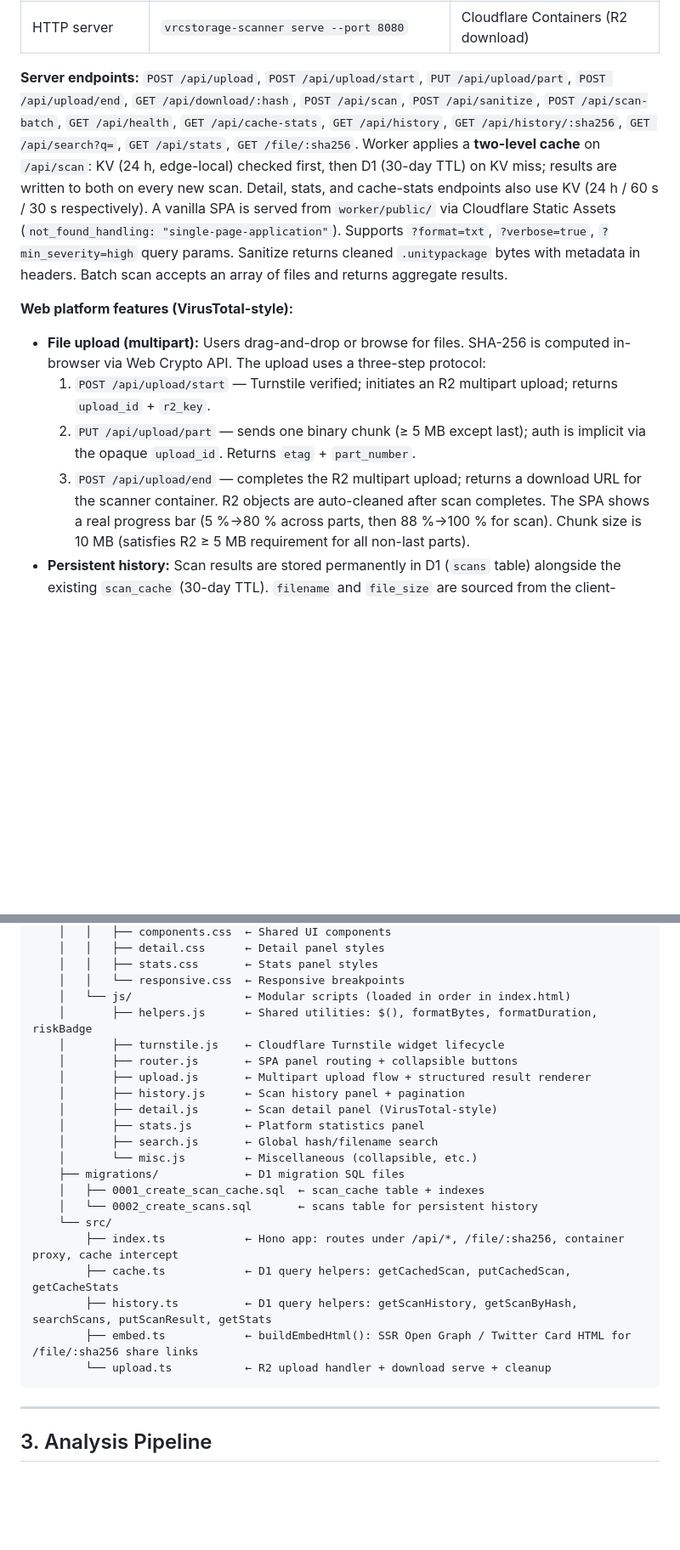
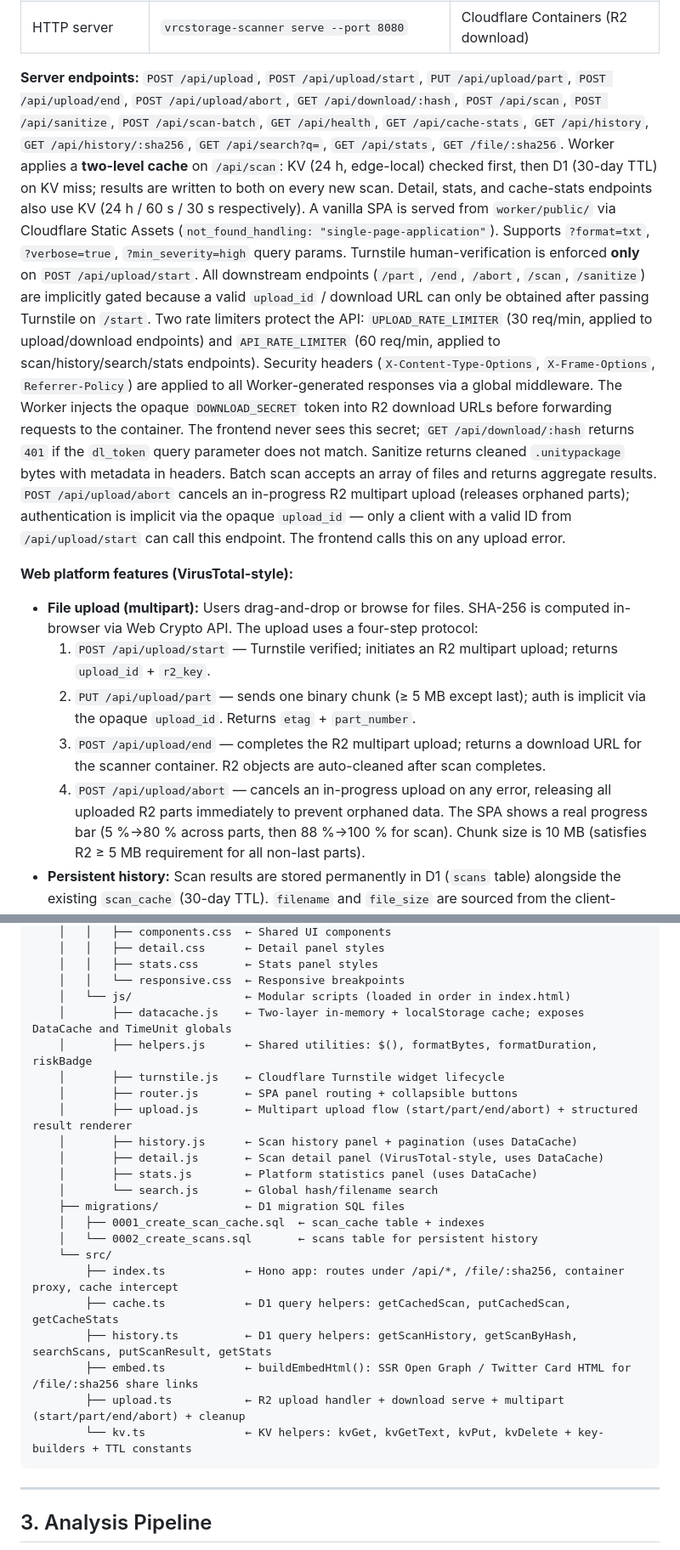
Before and after one commit to vicentefelipechile/vrchat-scanner, a Markdown page: AGENTS.md, 2 parts joined by grey strips. Shown at 85% size. Rendered like a GitHub page; blank space fills up the shorter version.

````diff
--- a/AGENTS.md
+++ b/AGENTS.md
@@ -46,25 +46,40 @@ executing the content.
 | Drag-and-drop (folder) | `vrcstorage-scanner <FOLDER>` | Recursive scan of a directory |
 | HTTP server | `vrcstorage-scanner serve --port 8080` | Cloudflare Containers (R2 download) |
 
-**Server endpoints:** `POST /api/upload`, `POST /api/upload/start`, `PUT /api/upload/part`, `POST /api/upload/end`, `GET /api/download/:hash`, `POST /api/scan`, `POST /api/sanitize`, `POST /api/scan-batch`, `GET /api/health`, `GET /api/cache-stats`, `GET /api/history`, `GET /api/history/:sha256`, `GET /api/search?q=`, `GET /api/stats`, `GET /file/:sha256`.
+**Server endpoints:** `POST /api/upload`, `POST /api/upload/start`, `PUT /api/upload/part`, `POST /api/upload/end`, `POST /api/upload/abort`, `GET /api/download/:hash`, `POST /api/scan`, `POST /api/sanitize`, `POST /api/scan-batch`, `GET /api/health`, `GET /api/cache-stats`, `GET /api/history`, `GET /api/history/:sha256`, `GET /api/search?q=`, `GET /api/stats`, `GET /file/:sha256`.
 Worker applies a **two-level cache** on `/api/scan`: KV (24 h, edge-local) checked first, then D1
 (30-day TTL) on KV miss; results are written to both on every new scan. Detail, stats, and
 cache-stats endpoints also use KV (24 h / 60 s / 30 s respectively).
 A vanilla SPA is served from `worker/public/` via Cloudflare Static Assets
 (`not_found_handling: "single-page-application"`).
 Supports `?format=txt`, `?verbose=true`, `?min_severity=high` query params.
+Turnstile human-verification is enforced **only** on `POST /api/upload/start`. All downstream
+endpoints (`/part`, `/end`, `/abort`, `/scan`, `/sanitize`) are implicitly gated because a valid
+`upload_id` / download URL can only be obtained after passing Turnstile on `/start`.
+Two rate limiters protect the API: `UPLOAD_RATE_LIMITER` (30 req/min, applied to upload/download
+endpoints) and `API_RATE_LIMITER` (60 req/min, applied to scan/history/search/stats endpoints).
+Security headers (`X-Content-Type-Options`, `X-Frame-Options`, `Referrer-Policy`) are applied to
+all Worker-generated responses via a global middleware.
+The Worker injects the opaque `DOWNLOAD_SECRET` token into R2 download URLs before forwarding
+requests to the container. The frontend never sees this secret; `GET /api/download/:hash` returns
+`401` if the `dl_token` query parameter does not match.
 Sanitize returns cleaned `.unitypackage` bytes with metadata in headers.
 Batch scan accepts an array of files and returns aggregate results.
+`POST /api/upload/abort` cancels an in-progress R2 multipart upload (releases orphaned parts);
+authentication is implicit via the opaque `upload_id` — only a client with a valid ID from
+`/api/upload/start` can call this endpoint. The frontend calls this on any upload error.
 
 **Web platform features (VirusTotal-style):**
 - **File upload (multipart):** Users drag-and-drop or browse for files. SHA-256 is computed
-  in-browser via Web Crypto API. The upload uses a three-step protocol:
+  in-browser via Web Crypto API. The upload uses a four-step protocol:
   1. `POST /api/upload/start` — Turnstile verified; initiates an R2 multipart upload;
      returns `upload_id` + `r2_key`.
   2. `PUT /api/upload/part` — sends one binary chunk (≥ 5 MB except last); auth is implicit
      via the opaque `upload_id`. Returns `etag` + `part_number`.
   3. `POST /api/upload/end` — completes the R2 multipart upload; returns a download URL
      for the scanner container. R2 objects are auto-cleaned after scan completes.
+  4. `POST /api/upload/abort` — cancels an in-progress upload on any error, releasing all
+     uploaded R2 parts immediately to prevent orphaned data.
   The SPA shows a real progress bar (5 %→80 % across parts, then 88 %→100 % for scan).
   Chunk size is 10 MB (satisfies R2 ≥ 5 MB requirement for all non-last parts).
 - **Persistent history:** Scan results are stored permanently in D1 (`scans` table) alongside
@@ -205,15 +223,15 @@ vrcstorage-scanner/
     │   │   ├── stats.css       ← Stats panel styles
     │   │   └── responsive.css  ← Responsive breakpoints
     │   └── js/                 ← Modular scripts (loaded in order in index.html)
+    │       ├── datacache.js    ← Two-layer in-memory + localStorage cache; exposes DataCache and TimeUnit globals
     │       ├── helpers.js      ← Shared utilities: $(), formatBytes, formatDuration, riskBadge
     │       ├── turnstile.js    ← Cloudflare Turnstile widget lifecycle
     │       ├── router.js       ← SPA panel routing + collapsible buttons
-    │       ├── upload.js       ← Multipart upload flow + structured result renderer
-    │       ├── history.js      ← Scan history panel + pagination
-    │       ├── detail.js       ← Scan detail panel (VirusTotal-style)
-    │       ├── stats.js        ← Platform statistics panel
-    │       ├── search.js       ← Global hash/filename search
-    │       └── misc.js         ← Miscellaneous (collapsible, etc.)
+    │       ├── upload.js       ← Multipart upload flow (start/part/end/abort) + structured result renderer
+    │       ├── history.js      ← Scan history panel + pagination (uses DataCache)
+    │       ├── detail.js       ← Scan detail panel (VirusTotal-style, uses DataCache)
+    │       ├── stats.js        ← Platform statistics panel (uses DataCache)
+    │       └── search.js       ← Global hash/filename search
     ├── migrations/             ← D1 migration SQL files
     │   ├── 0001_create_scan_cache.sql  ← scan_cache table + indexes
     │   └── 0002_create_scans.sql       ← scans table for persistent history
@@ -222,7 +240,8 @@ vrcstorage-scanner/
         ├── cache.ts            ← D1 query helpers: getCachedScan, putCachedScan, getCacheStats
         ├── history.ts          ← D1 query helpers: getScanHistory, getScanByHash, searchScans, putScanResult, getStats
         ├── embed.ts            ← buildEmbedHtml(): SSR Open Graph / Twitter Card HTML for /file/:sha256 share links
-        └── upload.ts           ← R2 upload handler + download serve + cleanup
+        ├── upload.ts           ← R2 upload handler + download serve + multipart (start/part/end/abort) + cleanup
+        └── kv.ts               ← KV helpers: kvGet, kvGetText, kvPut, kvDelete + key-builders + TTL constants
 ```
 
 ---
````
Also changed, not shown: other parts of AGENTS.md (+12 -2 lines), README.md (+40 -13 lines).
